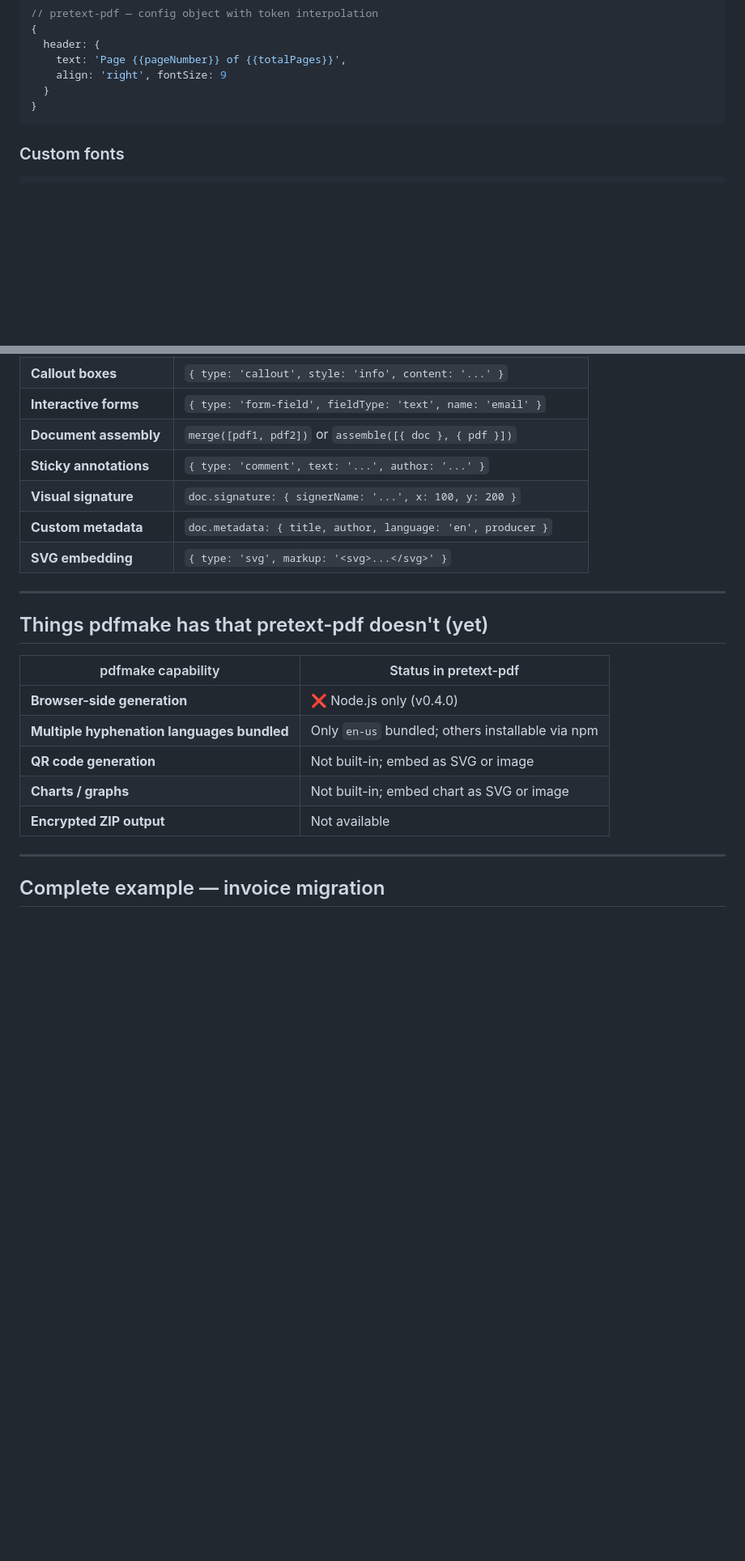
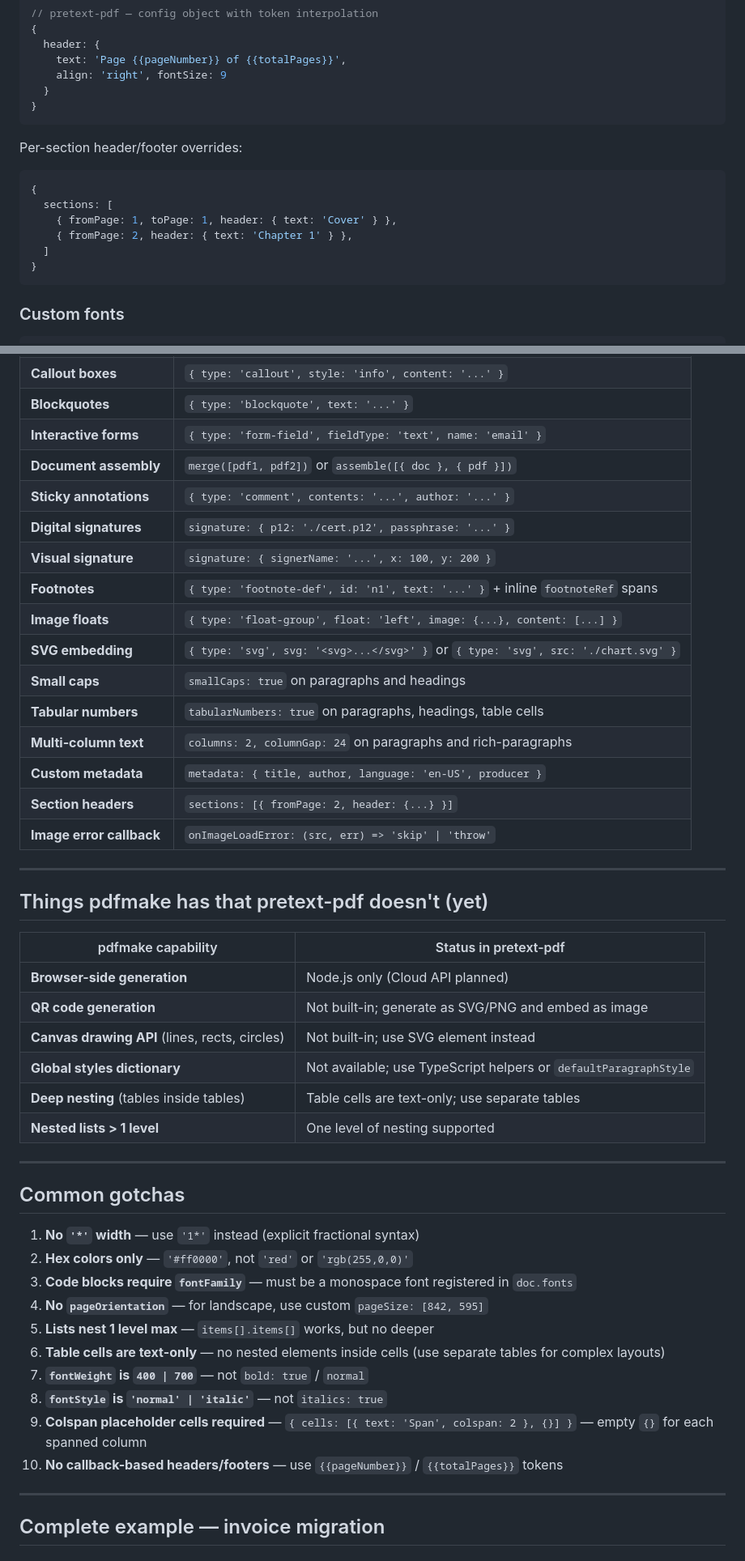
Before and after one commit to Himaan1998Y/pretext-pdf, a Markdown page: docs/MIGRATION_FROM_PDFMAKE.md, 2 parts joined by grey strips. Shown at 81% size. Rendered like a GitHub page; blank space fills up the shorter version.

````diff
--- a/docs/MIGRATION_FROM_PDFMAKE.md
+++ b/docs/MIGRATION_FROM_PDFMAKE.md
@@ -254,6 +319,17 @@ writeFileSync('out.pdf', pdf)
     text: 'Page {{pageNumber}} of {{totalPages}}',
     align: 'right', fontSize: 9
   }
+}
+```
+
+Per-section header/footer overrides:
+
+```typescript
+{
+  sections: [
+    { fromPage: 1, toPage: 1, header: { text: 'Cover' } },
+    { fromPage: 2, header: { text: 'Chapter 1' } },
+  ]
 }
 ```
 
@@ -330,22 +437,47 @@ These have no pdfmake equivalent:
 | **Callout boxes** | `{ type: 'callout', style: 'info', content: '...' }` |
+| **Blockquotes** | `{ type: 'blockquote', text: '...' }` |
 | **Interactive forms** | `{ type: 'form-field', fieldType: 'text', name: 'email' }` |
 | **Document assembly** | `merge([pdf1, pdf2])` or `assemble([{ doc }, { pdf }])` |
-| **Sticky annotations** | `{ type: 'comment', text: '...', author: '...' }` |
-| **Visual signature** | `doc.signature: { signerName: '...', x: 100, y: 200 }` |
-| **Custom metadata** | `doc.metadata: { title, author, language: 'en', producer }` |
-| **SVG embedding** | `{ type: 'svg', markup: '<svg>...</svg>' }` |
+| **Sticky annotations** | `{ type: 'comment', contents: '...', author: '...' }` |
+| **Digital signatures** | `signature: { p12: './cert.p12', passphrase: '...' }` |
+| **Visual signature** | `signature: { signerName: '...', x: 100, y: 200 }` |
+| **Footnotes** | `{ type: 'footnote-def', id: 'n1', text: '...' }` + inline `footnoteRef` spans |
+| **Image floats** | `{ type: 'float-group', float: 'left', image: {...}, content: [...] }` |
+| **SVG embedding** | `{ type: 'svg', svg: '<svg>...</svg>' }` or `{ type: 'svg', src: './chart.svg' }` |
+| **Small caps** | `smallCaps: true` on paragraphs and headings |
+| **Tabular numbers** | `tabularNumbers: true` on paragraphs, headings, table cells |
+| **Multi-column text** | `columns: 2, columnGap: 24` on paragraphs and rich-paragraphs |
+| **Custom metadata** | `metadata: { title, author, language: 'en-US', producer }` |
+| **Section headers** | `sections: [{ fromPage: 2, header: {...} }]` |
+| **Image error callback** | `onImageLoadError: (src, err) => 'skip' \| 'throw'` |
 
 ---
 
 ## Things pdfmake has that pretext-pdf doesn't (yet)
 
 | pdfmake capability | Status in pretext-pdf |
-|---|---|
-| **Browser-side generation** | ❌ Node.js only (v0.4.0) |
-| **Multiple hyphenation languages bundled** | Only `en-us` bundled; others installable via npm |
-| **QR code generation** | Not built-in; embed as SVG or image |
-| **Charts / graphs** | Not built-in; embed chart as SVG or image |
-| **Encrypted ZIP output** | Not available |
+| --- | --- |
+| **Browser-side generation** | Node.js only (Cloud API planned) |
+| **QR code generation** | Not built-in; generate as SVG/PNG and embed as image |
+| **Canvas drawing API** (lines, rects, circles) | Not built-in; use SVG element instead |
+| **Global styles dictionary** | Not available; use TypeScript helpers or `defaultParagraphStyle` |
+| **Deep nesting** (tables inside tables) | Table cells are text-only; use separate tables |
+| **Nested lists > 1 level** | One level of nesting supported |
+
+---
+
+## Common gotchas
+
+1. **No `'*'` width** — use `'1*'` instead (explicit fractional syntax)
+2. **Hex colors only** — `'#ff0000'`, not `'red'` or `'rgb(255,0,0)'`
+3. **Code blocks require `fontFamily`** — must be a monospace font registered in `doc.fonts`
+4. **No `pageOrientation`** — for landscape, use custom `pageSize: [842, 595]`
+5. **Lists nest 1 level max** — `items[].items[]` works, but no deeper
+6. **Table cells are text-only** — no nested elements inside cells (use separate tables for complex layouts)
+7. **`fontWeight` is `400 | 700`** — not `bold: true` / `normal`
+8. **`fontStyle` is `'normal' | 'italic'`** — not `italics: true`
+9. **Colspan placeholder cells required** — `{ cells: [{ text: 'Span', colspan: 2 }, {}] }` — empty `{}` for each spanned column
+10. **No callback-based headers/footers** — use `{{pageNumber}}` / `{{totalPages}}` tokens
 
 ---
 
````
Also changed, not shown: other parts of docs/MIGRATION_FROM_PDFMAKE.md (+139 -35 lines), README.md (+2 -0 lines).
